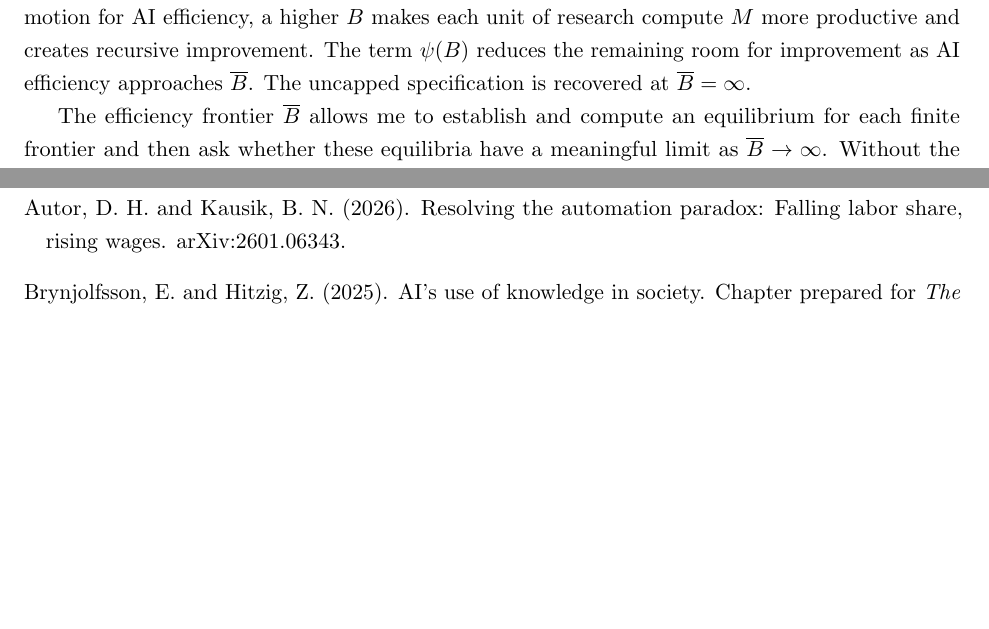
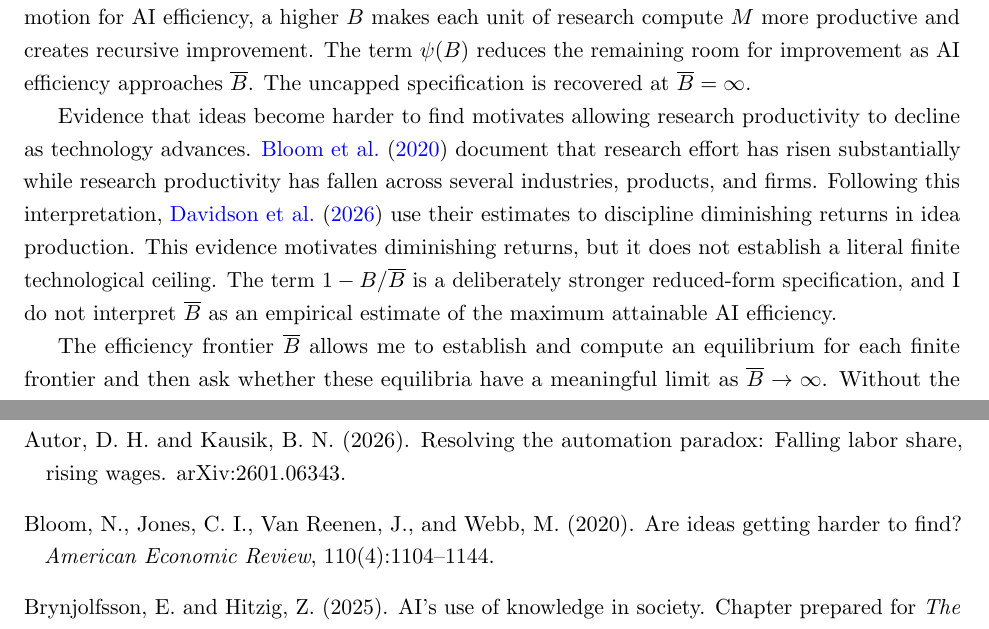
Before and after one commit to oliverpardo1979/AI-Future-Paper-WTF, a LaTeX paper (main_rewrite.tex, which reads sections_rewrite/03_model.tex): two parts of pages 10 and 49 of 52, joined at a grey line, cut so that both start at the same text, the shorter picture padded with empty space. Compiled offline with pdfLaTeX.

Commit message:
Cite declining research productivity at AI frontier

```diff
--- a/sections_rewrite/03_model.tex
+++ b/sections_rewrite/03_model.tex
@@ -261,6 +261,17 @@ AI-efficiency improvement mechanism.
  \label{fig:rewrite-capability-flow}
 \end{figure}
 The parameter \(\chi\) shifts research productivity. The parameter \(\eta\) governs returns to current research scale. The same AI-efficiency index $B$ augments both inference and research compute. This common-productivity assumption is parsimonious but substantive. Because $BM$ enters the law of motion for AI efficiency, a higher $B$ makes each unit of research compute $M$ more productive and creates recursive improvement. The term \(\psi(B)\) reduces the remaining room for improvement as AI efficiency approaches \(\overline B\). The uncapped specification is recovered at \(\overline B=\infty\).
+
+Evidence that ideas become harder to find motivates allowing research
+productivity to decline as technology advances. \citet{bloometal2020} document
+that research effort has risen substantially while research productivity has
+fallen across several industries, products, and firms. Following this
+interpretation, \citet{davidsonetal2026} use their estimates to discipline
+diminishing returns in idea production. This evidence motivates diminishing
+returns, but it does not establish a literal finite technological ceiling. The
+term $1-B/\overline B$ is a deliberately stronger reduced-form specification,
+and I do not interpret $\overline B$ as an empirical estimate of the maximum
+attainable AI efficiency.
 
 The efficiency frontier \(\overline B\) allows me to establish and compute an equilibrium for each finite frontier and then ask whether these equilibria have a meaningful limit as \(\overline B\to\infty\). Without the frontier, recursive improvement may instead produce a finite-time singularity. Section~\ref{subsec:rewrite-uncapped} explains why the uncapped economy requires a separate equilibrium analysis. AI efficiency may approach the frontier asymptotically but cannot cross it in finite time. %Appendix~\ref{app:rewrite-cap-invariance} gives the derivation.
 
```
Also changed, not shown: references.bib (+11 -0 lines).
